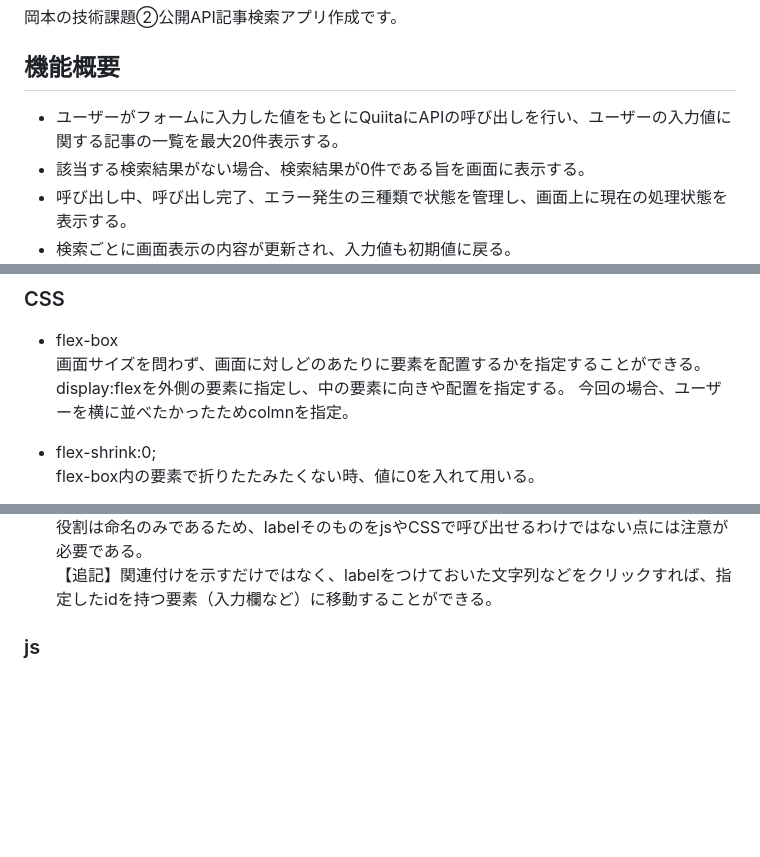
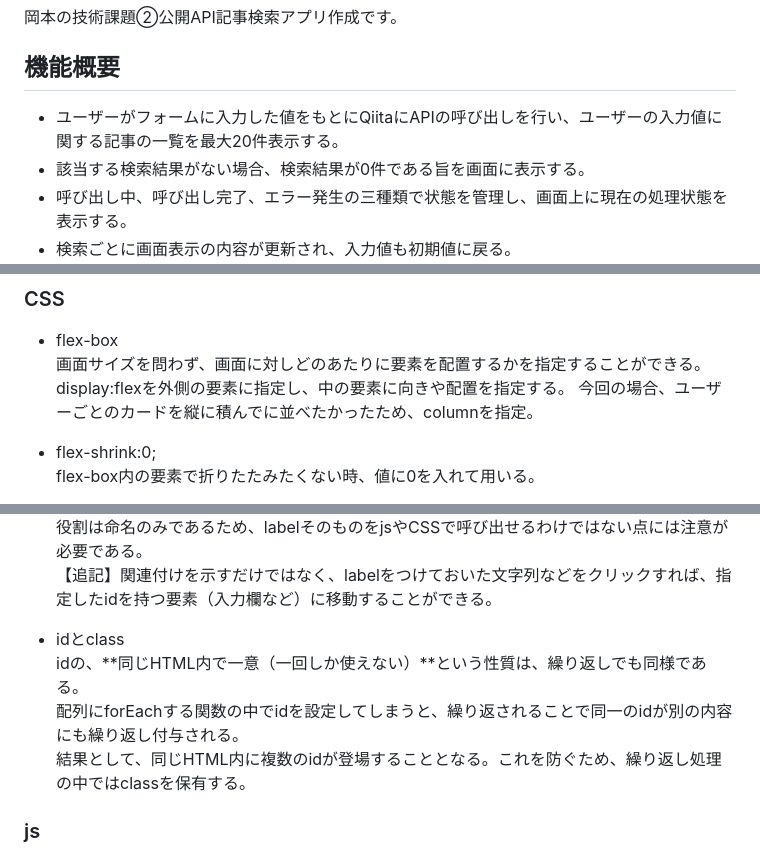
Before and after one commit to ITSSESMSIT2/kadai2_APISearch, a Markdown page: README.md, 3 parts joined by grey strips. GitHub-like rendering; blank space fills up the shorter version.

Commit message:
綴り間違い、認識違いを是正、idについて改めて記載

```diff
--- a/README.md
+++ b/README.md
@@ -4,7 +4,7 @@
 
 ## 機能概要
 
-- ユーザーがフォームに入力した値をもとにQuiitaにAPIの呼び出しを行い、ユーザーの入力値に関する記事の一覧を最大20件表示する。
+- ユーザーがフォームに入力した値をもとにQiitaにAPIの呼び出しを行い、ユーザーの入力値に関する記事の一覧を最大20件表示する。
 - 該当する検索結果がない場合、検索結果が0件である旨を画面に表示する。
 - 呼び出し中、呼び出し完了、エラー発生の三種類で状態を管理し、画面上に現在の処理状態を表示する。
 - 検索ごとに画面表示の内容が更新され、入力値も初期値に戻る。
@@ -43,7 +43,7 @@
 - flex-box<br>
   画面サイズを問わず、画面に対しどのあたりに要素を配置するかを指定することができる。<br>
   display:flexを外側の要素に指定し、中の要素に向きや配置を指定する。
-  今回の場合、ユーザーを横に並べたかったためcolmnを指定。
+  今回の場合、ユーザーごとのカードを縦に積んでに並べたかったため、columnを指定。
 
 - flex-shrink:0;<br>
   flex-box内の要素で折りたたみたくない時、値に0を入れて用いる。
@@ -75,6 +75,11 @@
 - label for<br>
   aria-label同様に、アクセシビリティ(と可読性)のための要素。<br>特に、idを軸にしてどの要素が関連づいているのかを示す。<br>役割は命名のみであるため、labelそのものをjsやCSSで呼び出せるわけではない点には注意が必要である。<br>
   【追記】関連付けを示すだけではなく、labelをつけておいた文字列などをクリックすれば、指定したidを持つ要素（入力欄など）に移動することができる。
+
+- idとclass<br>
+  idの、**同じHTML内で一意（一回しか使えない）**という性質は、繰り返しでも同様である。<br>
+  配列にforEachする関数の中でidを設定してしまうと、繰り返されることで同一のidが別の内容にも繰り返し付与される。<br>
+  結果として、同じHTML内に複数のidが登場することとなる。これを防ぐため、繰り返し処理の中ではclassを保有する。
 
 ### js
 
```
Also changed, not shown: other parts of README.md (+3 -0 lines).
